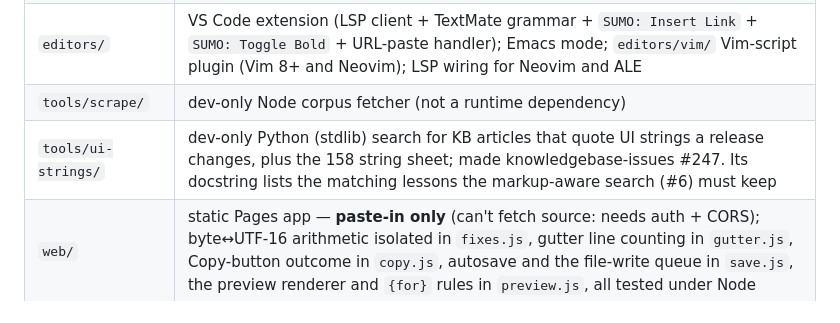
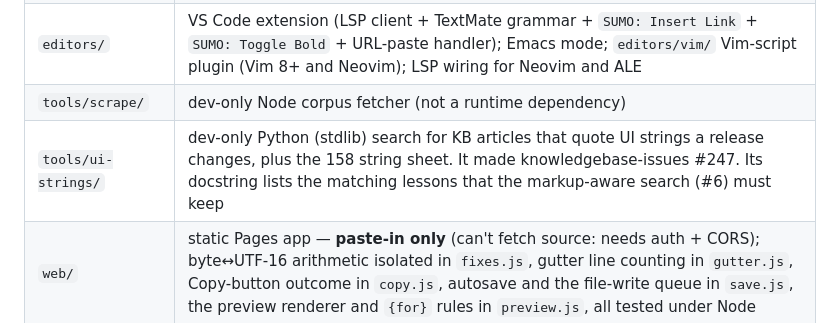
Before and after one commit to thunderbird/sumo-linter, a Markdown page: CLAUDE.md, the part around the change. Rendered like a GitHub page.

Commit message:
Reword the tools/ui-strings line in CLAUDE.md
Co-Authored-By: Claude Opus 5.5 <noreply@anthropic.com>

```diff
--- a/CLAUDE.md
+++ b/CLAUDE.md
@@ -220,7 +220,7 @@ Cargo workspace with **zero dependencies**. The core does no I/O so it compiles
 | `crates/sumo-lint-wasm` | four C-ABI exports (`lint`, `fix`, `style`, `is_lossless`) — no wasm-bindgen |
 | `editors/` | VS Code extension (LSP client + TextMate grammar + `SUMO: Insert Link` + `SUMO: Toggle Bold` + URL-paste handler); Emacs mode; `editors/vim/` Vim-script plugin (Vim 8+ and Neovim); LSP wiring for Neovim and ALE |
 | `tools/scrape/` | dev-only Node corpus fetcher (not a runtime dependency) |
-| `tools/ui-strings/` | dev-only Python (stdlib) search for KB articles that quote UI strings a release changes, plus the 158 string sheet; made knowledgebase-issues #247. Its docstring lists the matching lessons the markup-aware search (#6) must keep |
+| `tools/ui-strings/` | dev-only Python (stdlib) search for KB articles that quote UI strings a release changes, plus the 158 string sheet. It made knowledgebase-issues #247. Its docstring lists the matching lessons that the markup-aware search (#6) must keep |
 | `web/` | static Pages app — **paste-in only** (can't fetch source: needs auth + CORS); byte↔UTF-16 arithmetic isolated in `fixes.js`, gutter line counting in `gutter.js`, Copy-button outcome in `copy.js`, autosave and the file-write queue in `save.js`, the preview renderer and `{for}` rules in `preview.js`, all tested under Node |
 
 **Losslessness is non-negotiable.** Tokens tile the input exactly, so reprinting an
```
